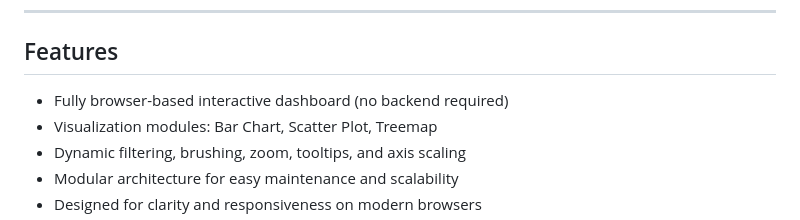
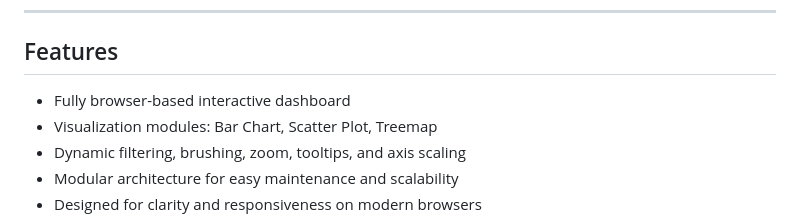
Before and after one commit to vengotimuktha/mutual-fund-visualization, a Markdown page: README.md, the part around the change. Drawn GitHub-style.

```diff
--- a/README.md
+++ b/README.md
@@ -29,7 +29,7 @@ All members collaboratively contributed to planning, development, and refining u
 
 ## Features
 
-- Fully browser-based interactive dashboard (no backend required)
+- Fully browser-based interactive dashboard
 - Visualization modules: Bar Chart, Scatter Plot, Treemap
 - Dynamic filtering, brushing, zoom, tooltips, and axis scaling
 - Modular architecture for easy maintenance and scalability
```
